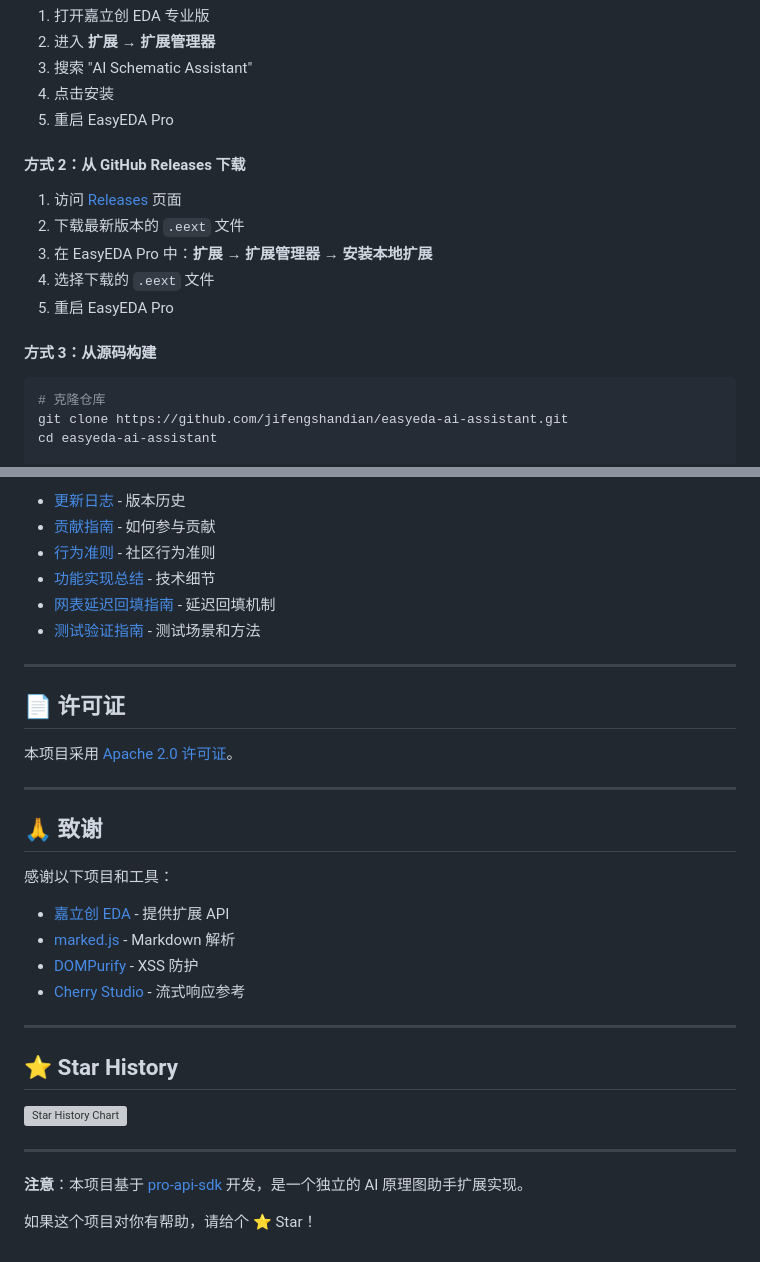
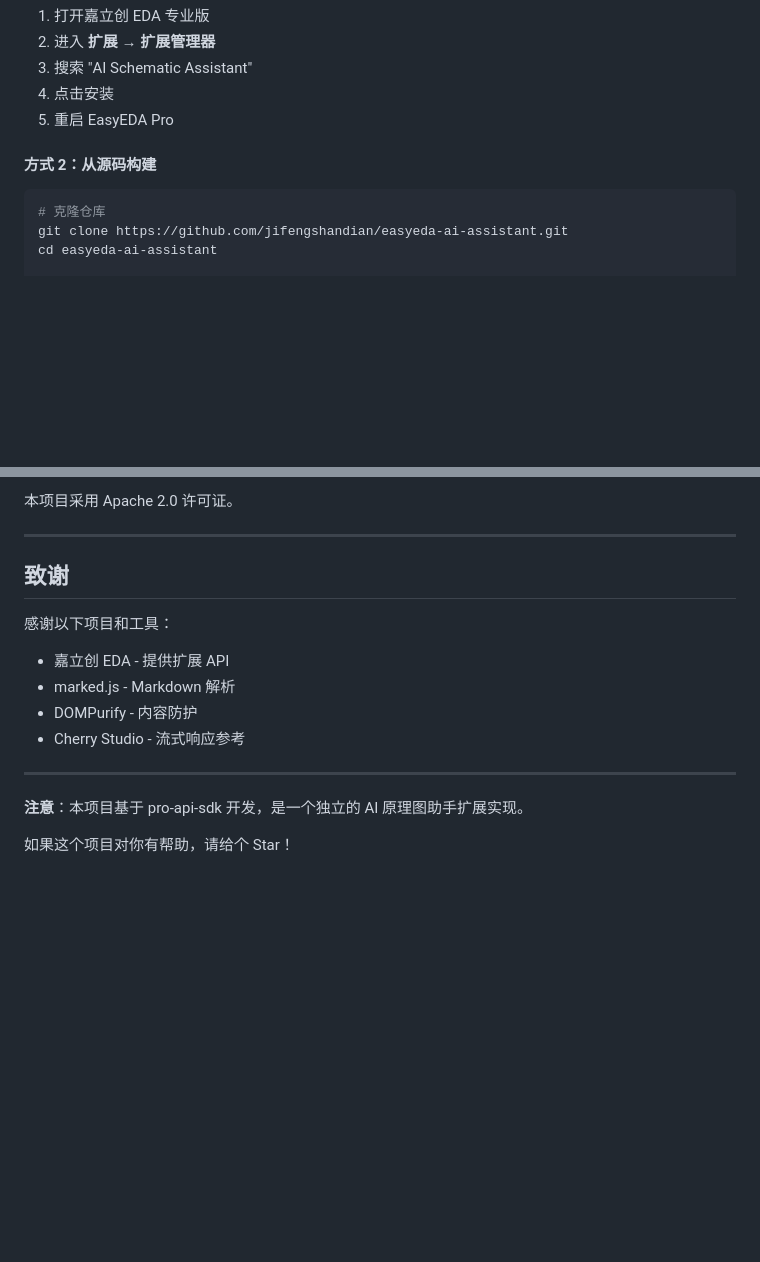
Before and after one commit to apiwat59/easyeda-ai-assistant, a Markdown page: README.md, 2 parts joined by grey strips. GitHub-like rendering; blank space fills up the shorter version; grey boxes are pictures that could not be loaded.

````diff
--- a/README.md
+++ b/README.md
@@ -79,15 +71,7 @@
 4. 点击安装
 5. 重启 EasyEDA Pro
 
-#### 方式 2：从 GitHub Releases 下载
-
-1. 访问 [Releases](https://github.com/jifengshandian/easyeda-ai-assistant/releases) 页面
-2. 下载最新版本的 `.eext` 文件
-3. 在 EasyEDA Pro 中：**扩展 → 扩展管理器 → 安装本地扩展**
-4. 选择下载的 `.eext` 文件
-5. 重启 EasyEDA Pro
-
-#### 方式 3：从源码构建
+#### 方式 2：从源码构建
 
 ```bash
 # 克隆仓库
@@ -278,36 +232,19 @@ npm run fix
 
-- [更新日志](CHANGELOG.md) - 版本历史
-- [贡献指南](CONTRIBUTING.md) - 如何参与贡献
-- [行为准则](CODE_OF_CONDUCT.md) - 社区行为准则
-- [功能实现总结](docs/implementation-summary.md) - 技术细节
-- [网表延迟回填指南](docs/netlist-backfill-guide.md) - 延迟回填机制
-- [测试验证指南](docs/testing-guide.md) - 测试场景和方法
+本项目采用 Apache 2.0 许可证。
 
 ---
 
-## 📄 许可证
+## 致谢
 
-本项目采用 [Apache 2.0 许可证](LICENSE)。
+感谢以下项目和工具：
+
+- 嘉立创 EDA - 提供扩展 API
+- marked.js - Markdown 解析
+- DOMPurify - 内容防护
+- Cherry Studio - 流式响应参考
 
 ---
 
-## 🙏 致谢
+**注意**：本项目基于 pro-api-sdk 开发，是一个独立的 AI 原理图助手扩展实现。
 
-感谢以下项目和工具：
-
-- [嘉立创 EDA](https://pro.lceda.cn/) - 提供扩展 API
-- [marked.js](https://marked.js.org/) - Markdown 解析
-- [DOMPurify](https://github.com/cure53/DOMPurify) - XSS 防护
-- [Cherry Studio](https://github.com/kangfenmao/cherry-studio) - 流式响应参考
-
----
-
-## ⭐ Star History
-
-[![Star History Chart](https://api.star-history.com/svg?repos=jifengshandian/easyeda-ai-assistant&type=Date)](https://star-history.com/#jifengshandian/easyeda-ai-assistant&Date)
-
----
-
-**注意**：本项目基于 [pro-api-sdk](https://github.com/easyeda/pro-api-sdk) 开发，是一个独立的 AI 原理图助手扩展实现。
-
-如果这个项目对你有帮助，请给个 ⭐️ Star！
+如果这个项目对你有帮助，请给个 Star！
````
Also changed, not shown: other parts of README.md (+71 -109 lines), CHANGELOG.md (+62 -68 lines).
